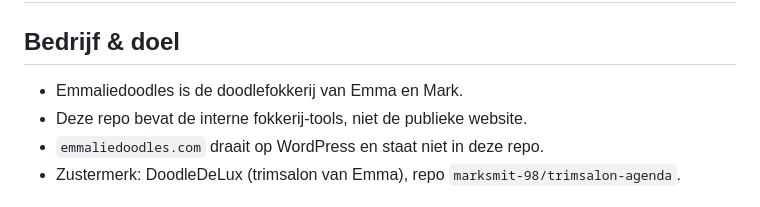
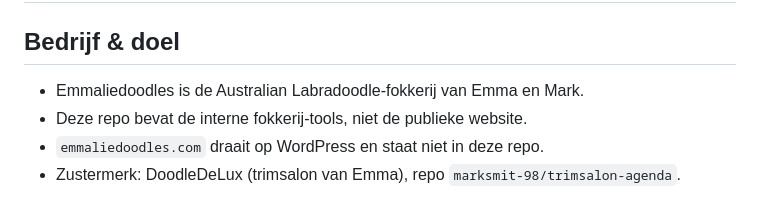
Before and after one commit to marksmit-98/emmaliedoodles, a Markdown page: CLAUDE.md, the part around the change. Rendered like a GitHub page.

Commit message:
Noem Emmaliedoodles een Australian Labradoodle-fokkerij in CLAUDE.md
Co-Authored-By: Claude Opus 5.5 <noreply@anthropic.com>

```diff
--- a/CLAUDE.md
+++ b/CLAUDE.md
@@ -1,7 +1,7 @@
 # CLAUDE.md — Emmaliedoodles (fokkerij-tools)
 
 ## Bedrijf & doel
-- Emmaliedoodles is de doodlefokkerij van Emma en Mark.
+- Emmaliedoodles is de Australian Labradoodle-fokkerij van Emma en Mark.
 - Deze repo bevat de interne fokkerij-tools, niet de publieke website.
 - `emmaliedoodles.com` draait op WordPress en staat niet in deze repo.
 - Zustermerk: DoodleDeLux (trimsalon van Emma), repo `marksmit-98/trimsalon-agenda`.
```
